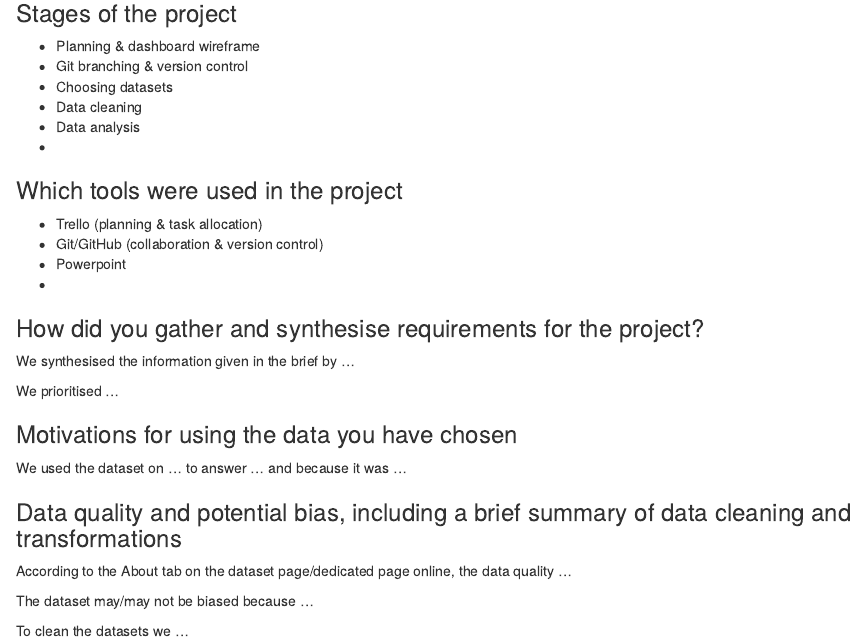
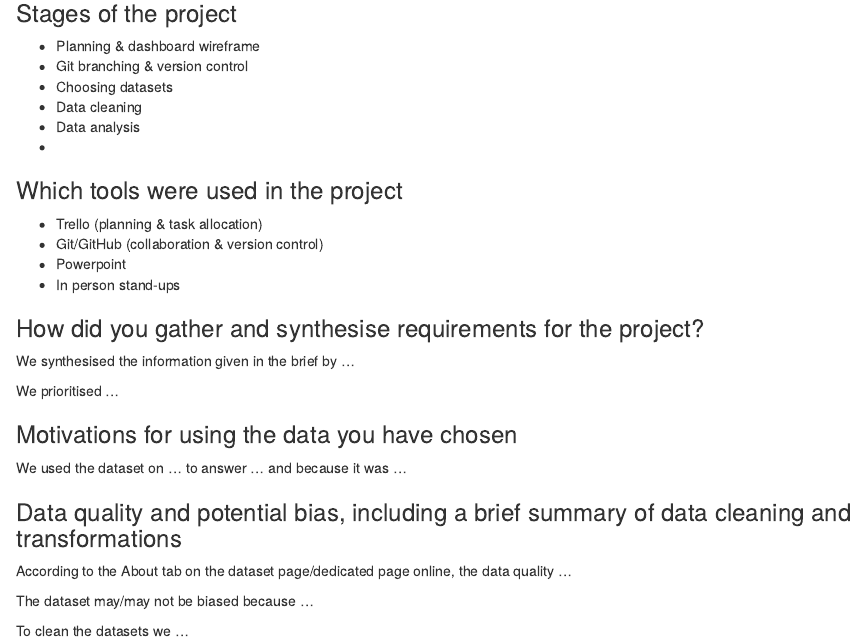
Before and after one commit to RMorton24/phs_group_project, an R Markdown document (07_report/report.Rmd): the page in a window 1100 px wide, from 520 px down. Rendered offline with R 4.5, knitr and Pandoc, with nearby package versions.

Commit message:
Update report.Rmd

```diff
--- a/07_report/report.Rmd
+++ b/07_report/report.Rmd
@@ -51,7 +51,7 @@ The dashboard outlines our topic in terms of ...
 * Trello (planning & task allocation)
 * Git/GitHub (collaboration & version control)
 * Powerpoint
-*
+* In person stand-ups
 
 
 
```
